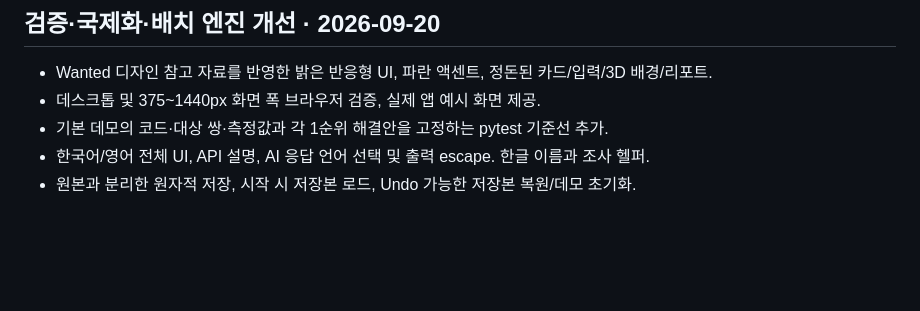
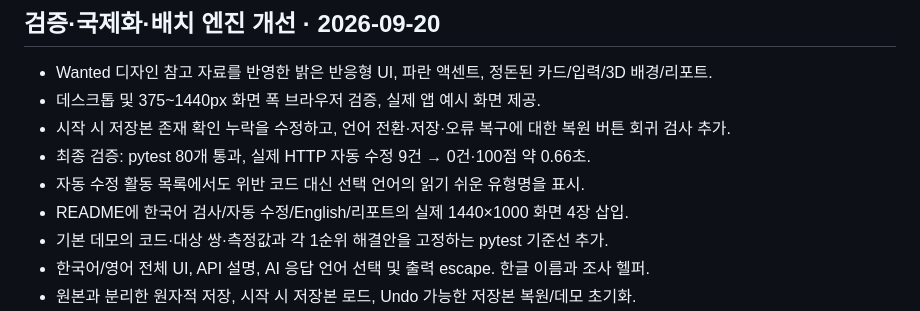
Before and after one commit to GeunheePARKKK/Wanted-AI-Hackathon, a Markdown page: CHANGELOG.md, the part around the change. Drawn GitHub-style; blank space fills up the shorter version.

```diff
--- a/CHANGELOG.md
+++ b/CHANGELOG.md
@@ -9,6 +9,10 @@
 
 - Wanted 디자인 참고 자료를 반영한 밝은 반응형 UI, 파란 액센트, 정돈된 카드/입력/3D 배경/리포트.
 - 데스크톱 및 375~1440px 화면 폭 브라우저 검증, 실제 앱 예시 화면 제공.
+- 시작 시 저장본 존재 확인 누락을 수정하고, 언어 전환·저장·오류 복구에 대한 복원 버튼 회귀 검사 추가.
+- 최종 검증: pytest 80개 통과, 실제 HTTP 자동 수정 9건 → 0건·100점 약 0.66초.
+- 자동 수정 활동 목록에서도 위반 코드 대신 선택 언어의 읽기 쉬운 유형명을 표시.
+- README에 한국어 검사/자동 수정/English/리포트의 실제 1440×1000 화면 4장 삽입.
 - 기본 데모의 코드·대상 쌍·측정값과 각 1순위 해결안을 고정하는 pytest 기준선 추가.
 - 한국어/영어 전체 UI, API 설명, AI 응답 언어 선택 및 출력 escape. 한글 이름과 조사 헬퍼.
 - 원본과 분리한 원자적 저장, 시작 시 저장본 로드, Undo 가능한 저장본 복원/데모 초기화.
```
Also changed, not shown: IMPROVEMENTS.md (added, +219 -0 lines), README.md (+18 -0 lines), docs/screenshots/01-korean-inspection.png (added), docs/screenshots/02-autofix-success.png (added), docs/screenshots/03-english-workspace.png (added), docs/screenshots/04-review-report.png (added).
